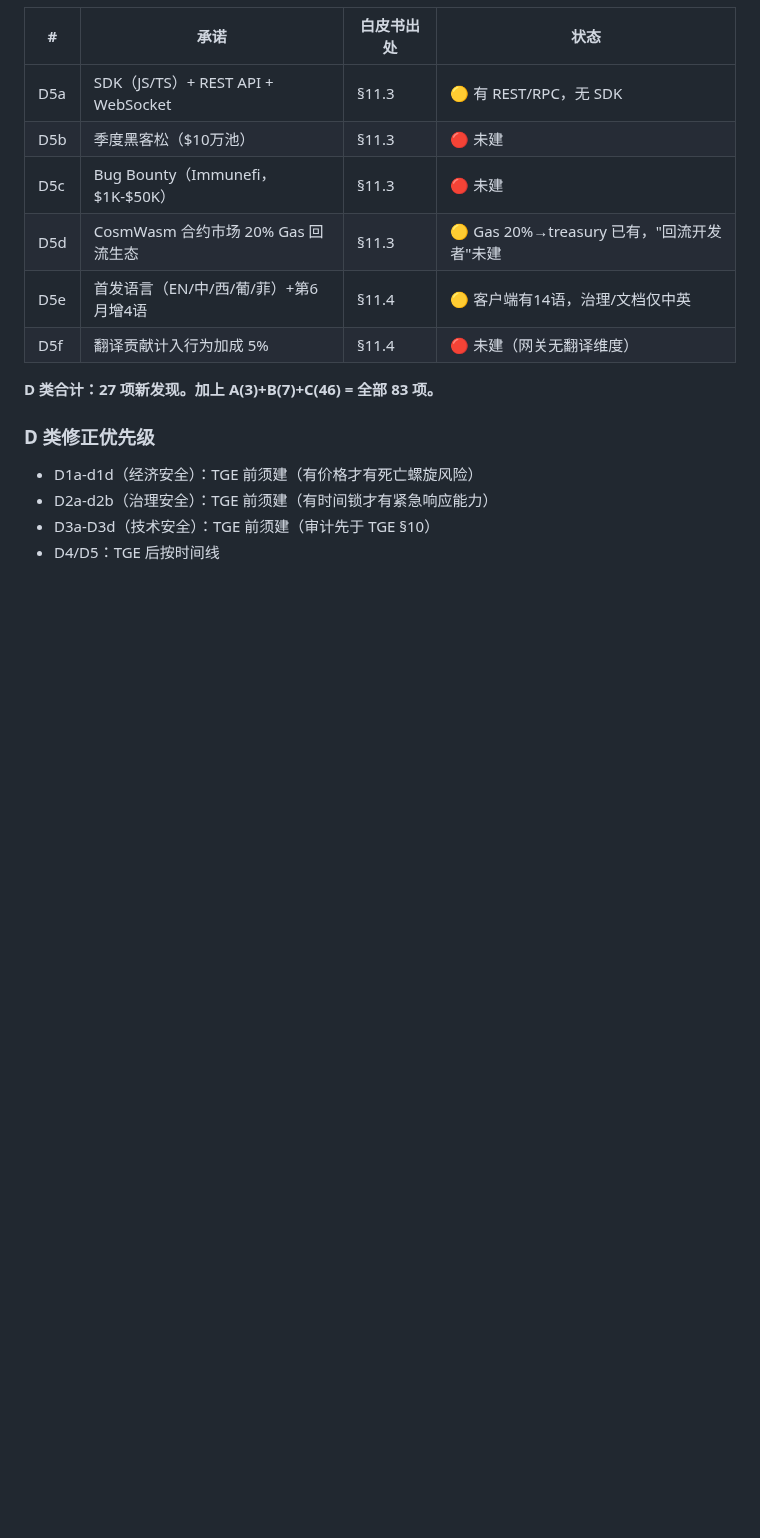
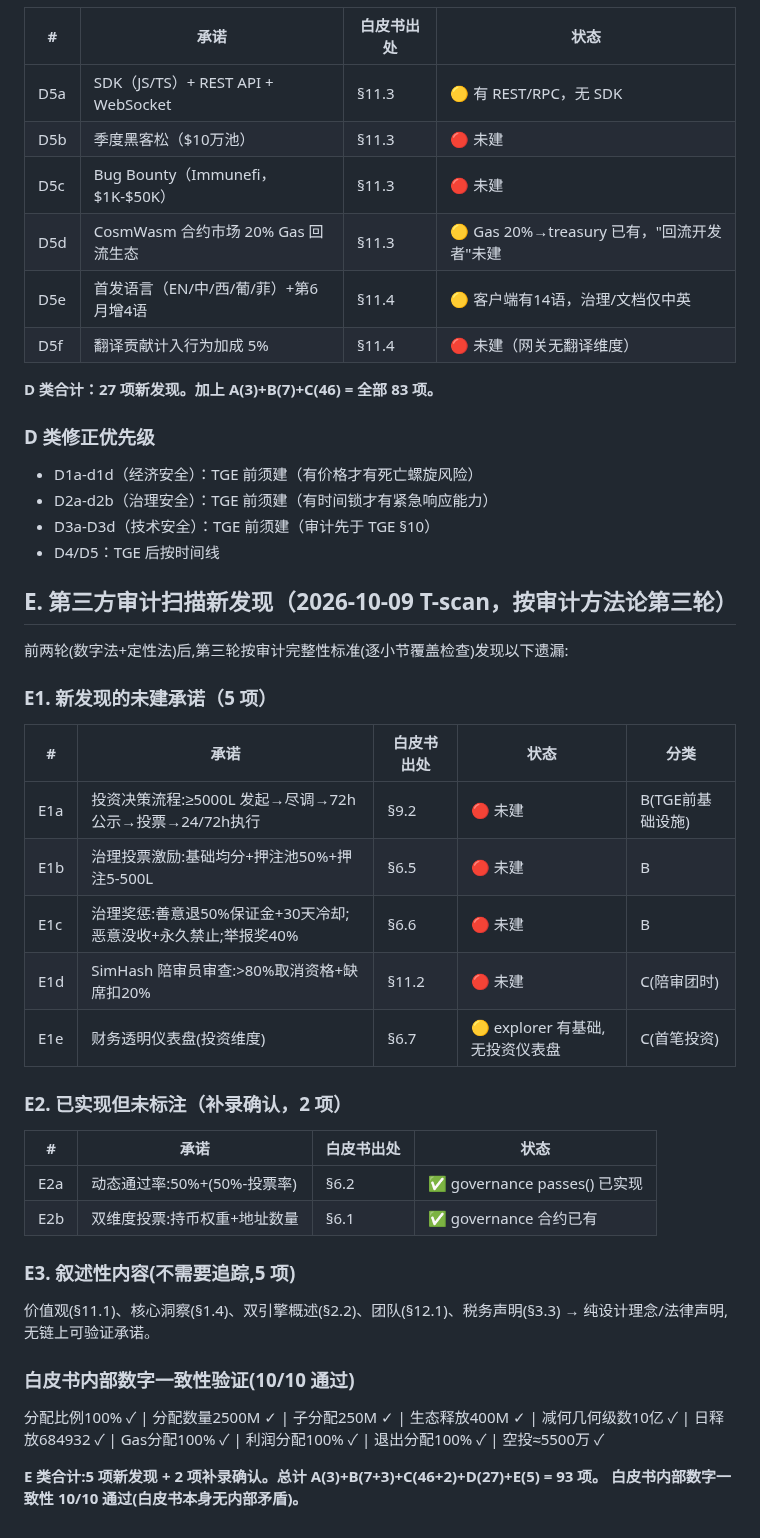
Before and after one commit to youqi023789/lightdao, a Markdown page: docs/GAP_LEDGER_WP.md, the part around the change. GitHub-like rendering; blank space fills up the shorter version.

Commit message:
audit(T-scan): third-round gap scan by audit methodology, +5 items (E-class), total 93
Professional third-party auditor perspective: completeness check by
section (31 chapters, 73 subsections) + internal consistency check
(10/10 whitepaper numeric self-consistency verified). Found 5 new
unimplemented commitments (investment workflow, voting incentives,
rewards/penalties, SimHash jury, investment dashboard) + 2 confirmed
already-implemented (dynamic quorum, dual-dimension voting) + 5
narrative sections (no tracking needed).

```diff
--- a/docs/GAP_LEDGER_WP.md
+++ b/docs/GAP_LEDGER_WP.md
@@ -154,3 +154,36 @@
 - D2a-d2b（治理安全）：TGE 前须建（有时间锁才有紧急响应能力）
 - D3a-D3d（技术安全）：TGE 前须建（审计先于 TGE §10）
 - D4/D5：TGE 后按时间线
+
+## E. 第三方审计扫描新发现（2026-10-09 T-scan，按审计方法论第三轮）
+
+前两轮(数字法+定性法)后,第三轮按审计完整性标准(逐小节覆盖检查)发现以下遗漏:
+
+### E1. 新发现的未建承诺（5 项）
+
+| # | 承诺 | 白皮书出处 | 状态 | 分类 |
+|---|---|---|---|---|
+| E1a | 投资决策流程:≥5000L 发起→尽调→72h公示→投票→24/72h执行 | §9.2 | 🔴 未建 | B(TGE前基础设施) |
+| E1b | 治理投票激励:基础均分+押注池50%+押注5-500L | §6.5 | 🔴 未建 | B |
+| E1c | 治理奖惩:善意退50%保证金+30天冷却;恶意没收+永久禁止;举报奖40% | §6.6 | 🔴 未建 | B |
+| E1d | SimHash 陪审员审查:>80%取消资格+缺席扣20% | §11.2 | 🔴 未建 | C(陪审团时) |
+| E1e | 财务透明仪表盘(投资维度) | §6.7 | 🟡 explorer 有基础,无投资仪表盘 | C(首笔投资) |
+
+### E2. 已实现但未标注（补录确认，2 项）
+
+| # | 承诺 | 白皮书出处 | 状态 |
+|---|---|---|---|
+| E2a | 动态通过率:50%+(50%-投票率) | §6.2 | ✅ governance passes() 已实现 |
+| E2b | 双维度投票:持币权重+地址数量 | §6.1 | ✅ governance 合约已有 |
+
+### E3. 叙述性内容(不需要追踪,5 项)
+价值观(§11.1)、核心洞察(§1.4)、双引擎概述(§2.2)、团队(§12.1)、税务声明(§3.3)
+→ 纯设计理念/法律声明,无链上可验证承诺。
+
+### 白皮书内部数字一致性验证(10/10 通过)
+分配比例100% ✓ | 分配数量2500M ✓ | 子分配250M ✓ | 生态释放400M ✓ |
+减何几何级数10亿 ✓ | 日释放684932 ✓ | Gas分配100% ✓ | 利润分配100% ✓ |
+退出分配100% ✓ | 空投≈5500万 ✓
+
+**E 类合计:5 项新发现 + 2 项补录确认。总计 A(3)+B(7+3)+C(46+2)+D(27)+E(5) = 93 项。**
+**白皮书内部数字一致性 10/10 通过(白皮书本身无内部矛盾)。**
```
